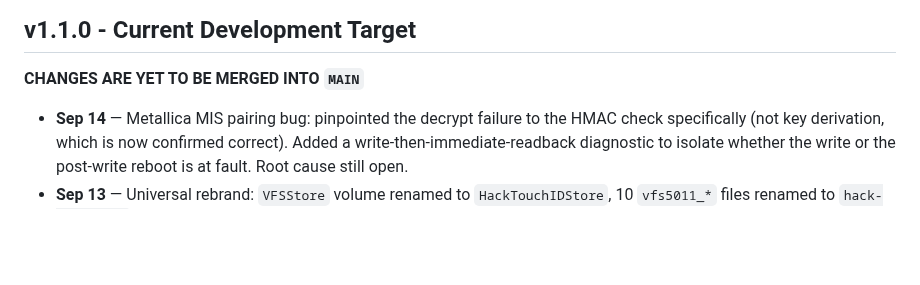
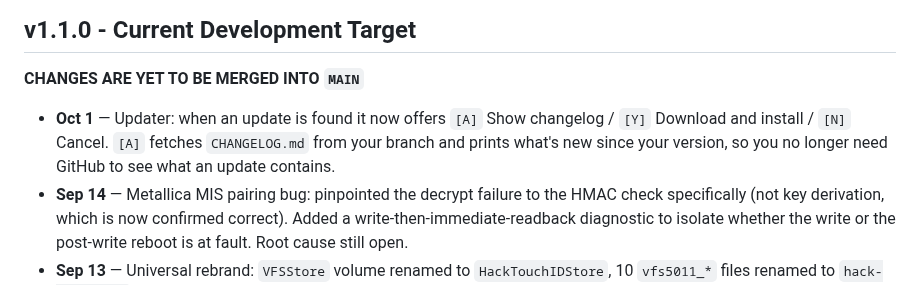
Before and after one commit to hackintosh-user/VFS5011-hackintosh, a Markdown page: CHANGELOG.md, the part around the change. Drawn GitHub-style; blank space fills up the shorter version.

Commit message:
Update Changelog (still needs work, @ilikehackintosh will push out and updated one x)

````diff
--- a/CHANGELOG.md
+++ b/CHANGELOG.md
@@ -6,6 +6,7 @@ All notable changes to the Hackintosh-TouchID fingerprint authentication project
 ## v1.1.0 - Current Development Target
 **CHANGES ARE YET TO BE MERGED INTO ```MAIN```**
 
+- **Oct 1** — Updater: when an update is found it now offers `[A]` Show changelog / `[Y]` Download and install / `[N]` Cancel. `[A]` fetches `CHANGELOG.md` from your branch and prints what's new since your version, so you no longer need GitHub to see what an update contains.
 - **Sep 14** — Metallica MIS pairing bug: pinpointed the decrypt failure to the HMAC check specifically (not key derivation, which is now confirmed correct). Added a write-then-immediate-readback diagnostic to isolate whether the write or the post-write reboot is at fault. Root cause still open.
 - **Sep 13** — Universal rebrand: `VFSStore` volume renamed to `HackTouchIDStore`, 10 `vfs5011_*` files renamed to `hack-touchid-*` (core VFS5011-specific daemon files kept their names on purpose). Verified nothing broke end-to-end post-rename.
 - **Sep 13** — macOS floor raised from Ventura 13 to Sonoma 14 (Homebrew wasn't practically usable on Ventura).
````
